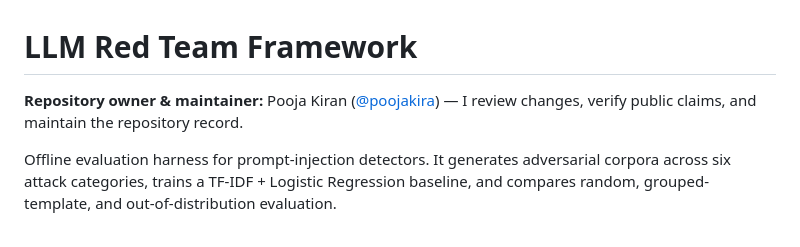
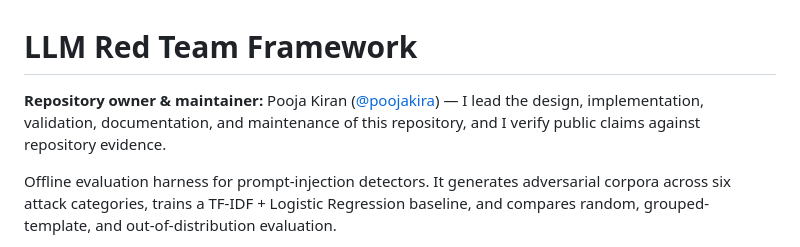
Before and after one commit to poojakira/llm-redteam-framework, a Markdown page: README.md, the part around the change. GitHub-like rendering.

Commit message:
docs: strengthen accountable maintainer ownership language

```diff
--- a/README.md
+++ b/README.md
@@ -1,6 +1,6 @@
 # LLM Red Team Framework
 
-**Repository owner & maintainer:** Pooja Kiran ([@poojakira](https://github.com/poojakira)) — I review changes, verify public claims, and maintain the repository record.
+**Repository owner & maintainer:** Pooja Kiran ([@poojakira](https://github.com/poojakira)) — I lead the design, implementation, validation, documentation, and maintenance of this repository, and I verify public claims against repository evidence.
 
 Offline evaluation harness for prompt-injection detectors. It generates adversarial corpora across six attack categories, trains a TF-IDF + Logistic Regression baseline, and compares random, grouped-template, and out-of-distribution evaluation.
 
```
